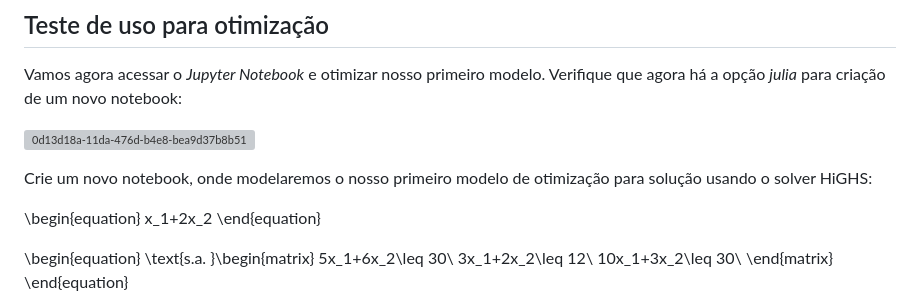
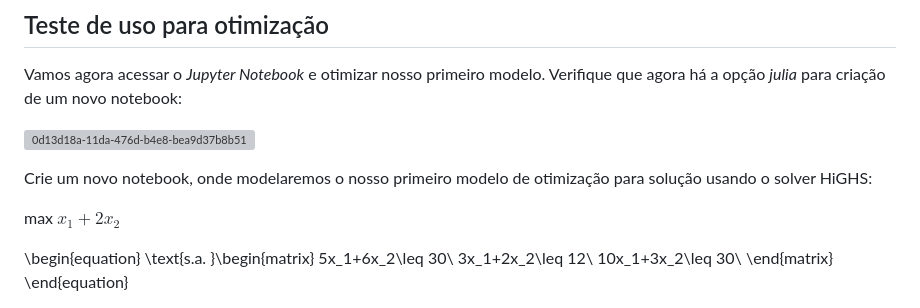
Before and after one commit to Daniel-C-Fernandes/julia, a Markdown page: README.md, the part around the change. Rendered like a GitHub page; grey boxes are pictures that could not be loaded.

```diff
--- a/README.md
+++ b/README.md
@@ -246,10 +246,7 @@ Vamos agora acessar o *Jupyter Notebook* e otimizar nosso primeiro modelo. Verif
 
 Crie um novo notebook, onde modelaremos o nosso primeiro modelo de otimização para solução usando o solver HiGHS:
 
-
-\begin{equation}
-   x_1+2x_2
-\end{equation}
+max $x_1+2x_2$
 
 \begin{equation}
   \text{s.a. }\begin{matrix}
```
